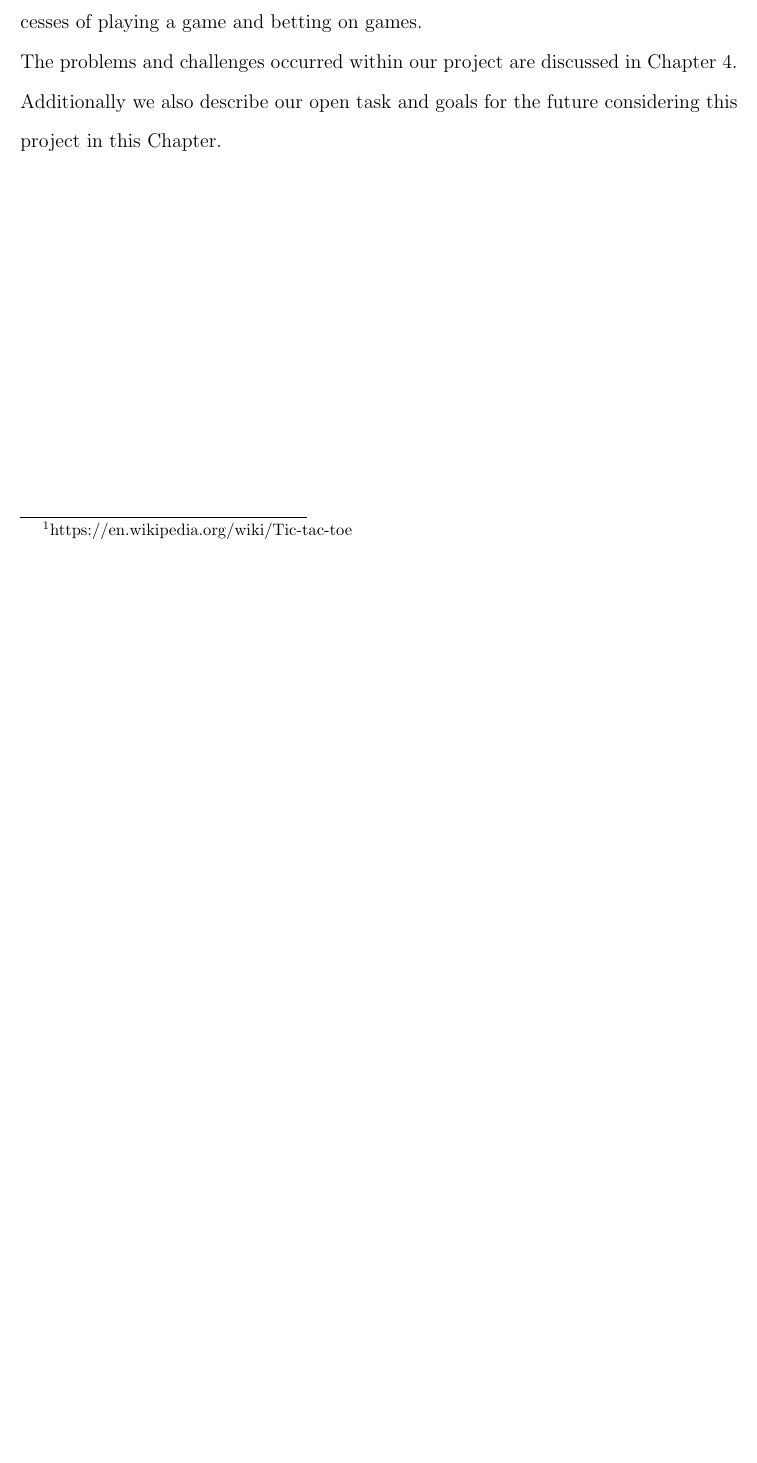
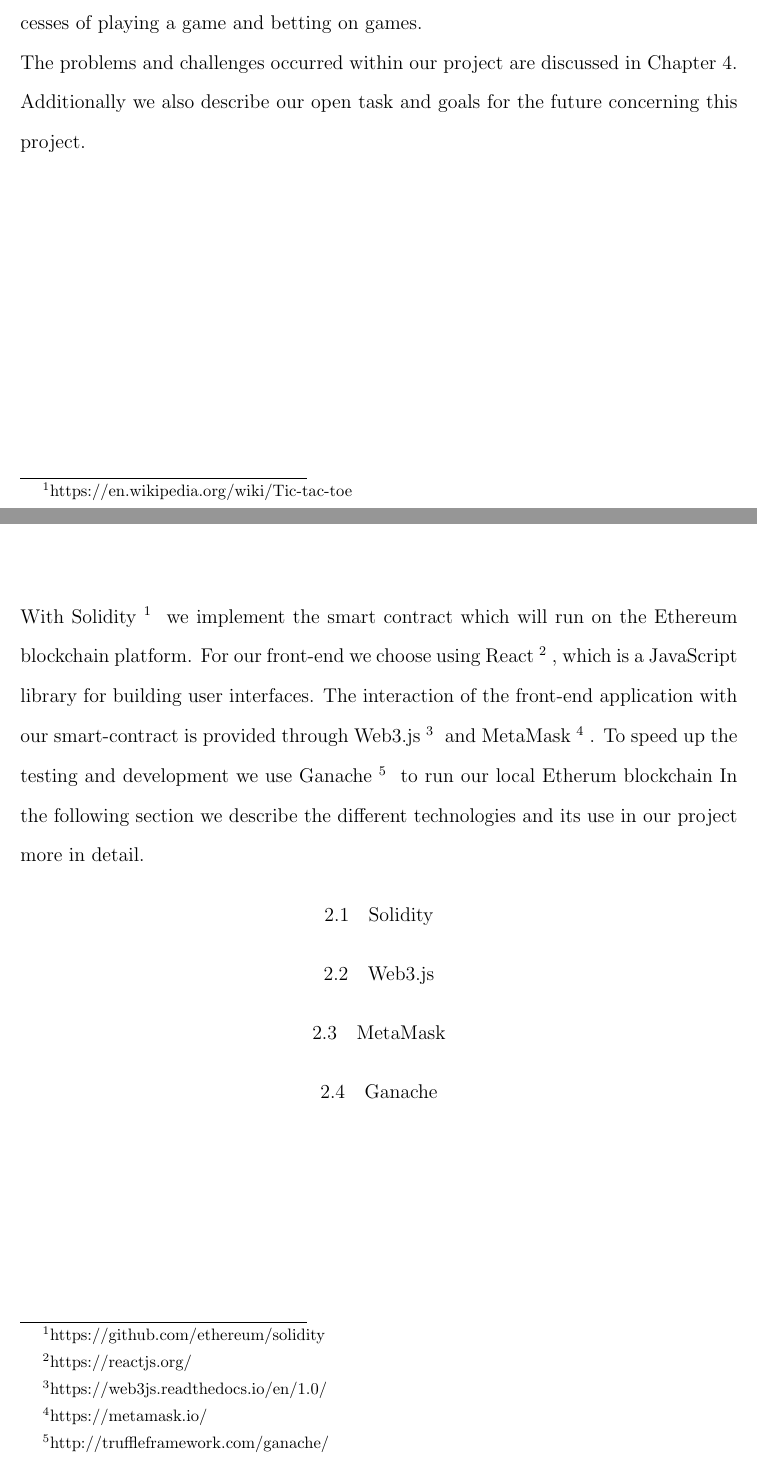
Before and after one commit to lucaspelloni2/dapp-tic-tac-toe, a LaTeX thesis (report/main.tex, which reads report/chapter1.tex, report/chapter2.tex): part of page 6 of 10 before the commit and two parts of pages 6 and 7 of 10 after it, the two joined at a grey line, cut so that both start at the same text, the shorter picture padded with empty space. The pictures show the PDF file report/main.pdf that the author committed with the source.

Commit message:
structure of technologies

```diff
--- a/report/chapter1.tex
+++ b/report/chapter1.tex
@@ -1,10 +1,9 @@
 \chapter{Introduction}\label{ch:introduction}
 %introduce to the task and idea
 This years Challenge Task is to implement a Decentralized Application (DApp) running in the Ethereum blockchain. The goal of the application is a playable Tic-Tac-Toe\footnote{https://en.wikipedia.org/wiki/Tic-tac-toe} game, which also includes a betting system, all embedded in a Smart Contract.
-
+\\\\
 %Introduce more our project here
 
-\\\\
 Chapter \ref{ch:technologies} gives an overview and short explanation of the technologies we use in order to implement the Challenge Task.\\
 In Chapter \ref{ch:implementation} we show the actual implementation of the game. It starts by explaining and showing our project structure. Also we give walk-through of the different processes of playing a game and betting on games.\\
-The problems and challenges occurred within our project are discussed in Chapter \ref{ch:discussion}. Additionally we also describe our open task and goals for the future considering this project in this Chapter.
+The problems and challenges occurred within our project are discussed in Chapter \ref{ch:discussion}. Additionally we also describe our open task and goals for the future concerning this project.
--- a/report/chapter2.tex
+++ b/report/chapter2.tex
@@ -1,2 +1,8 @@
 \chapter{Technologies}\label{ch:technologies}
+With Solidity\footnote{https://github.com/ethereum/solidity} we implement the smart contract which will run on the Ethereum blockchain platform. For our front-end we choose using React\footnote{https://reactjs.org/}, which is a JavaScript library for building user interfaces. The interaction of the front-end application with our smart-contract is provided through Web3.js\footnote{https://web3js.readthedocs.io/en/1.0/} and MetaMask\footnote{https://metamask.io/}. To speed up the testing and development we use Ganache\footnote{http://truffleframework.com/ganache/} to run our local Etherum blockchain
+In the following section we describe the different technologies and its use in our project more in detail.
+\section{Solidity}
+\section{Web3.js}
+\section{MetaMask}
+\section{Ganache}
 %which technologies are used and why
```
Also changed, not shown: report/main.pdf, 4 other files.
